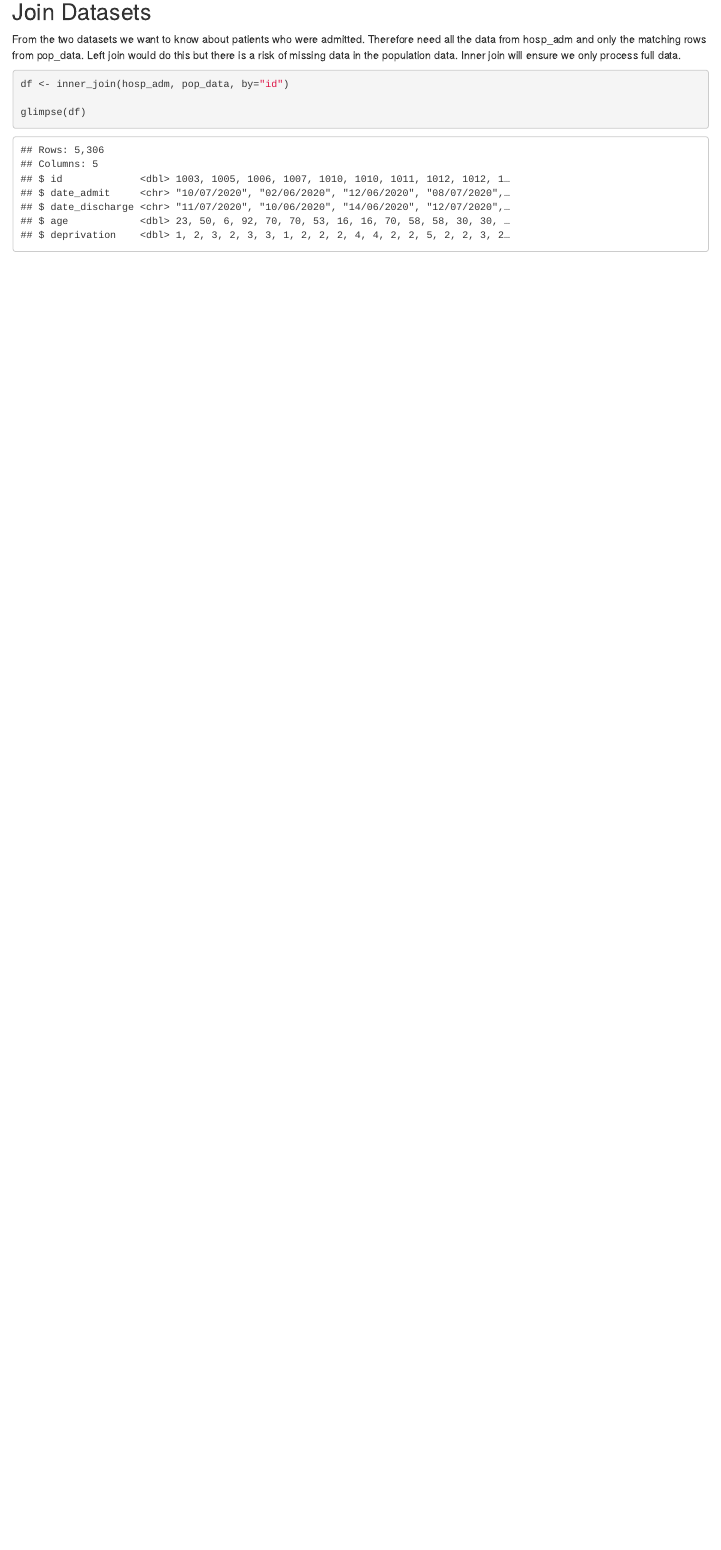
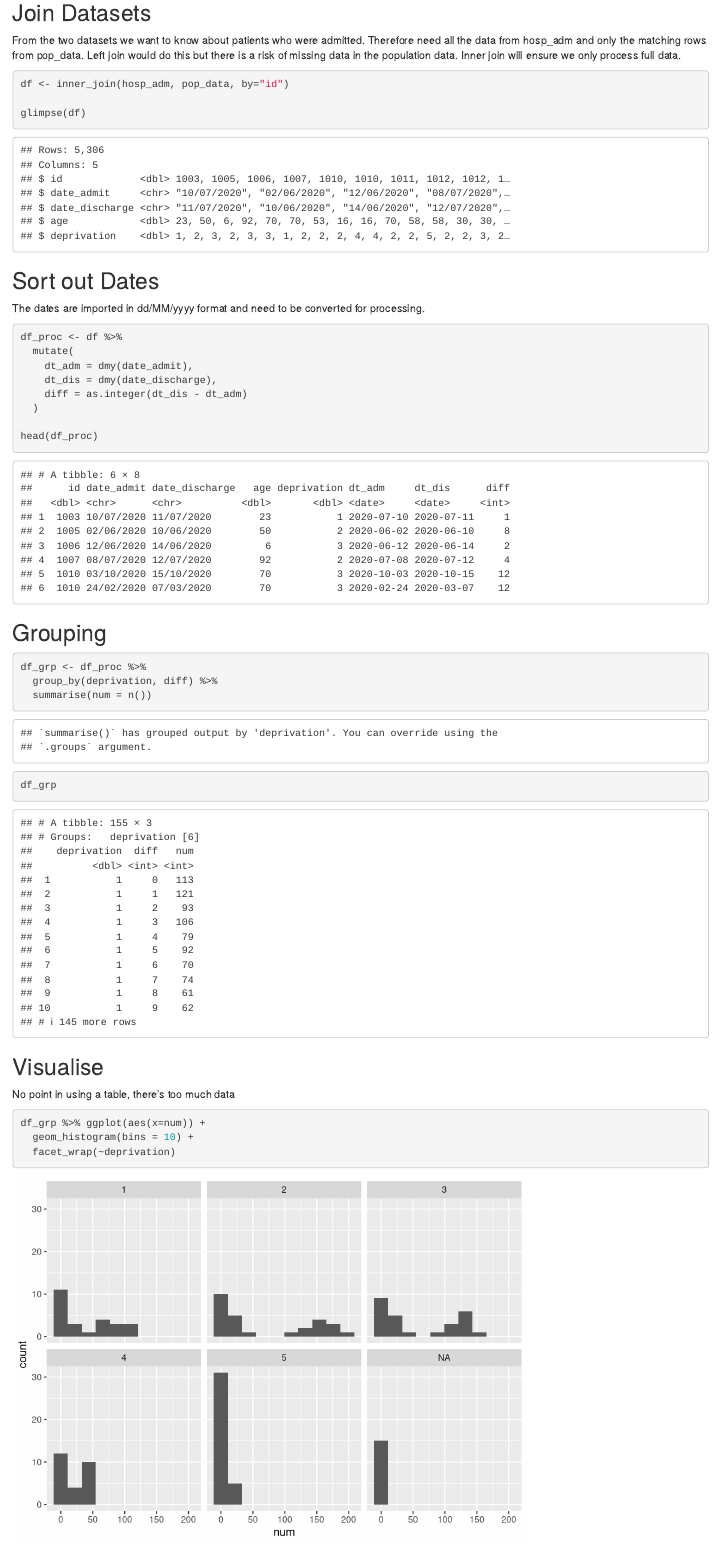
Before and after one commit to ajclarkin/hospital-admissions, an R Markdown document (SummariseDates.Rmd): the page in a window 1100 px wide, from 950 px down before the commit and from 890 px down after it, so that both start at the same text. Rendered offline with R 4.5, knitr and Pandoc, with nearby package versions.

Commit message:
Basic analysis of dates

````diff
--- a/SummariseDates.Rmd
+++ b/SummariseDates.Rmd
@@ -33,3 +33,47 @@ df <- inner_join(hosp_adm, pop_data, by="id")
 glimpse(df)
 
 ```
+
+## Sort out Dates
+
+The dates are imported in dd/MM/yyyy format and need to be converted for processing.
+
+
+```{r date-manuipulation}
+
+df_proc <- df %>%
+  mutate(
+    dt_adm = dmy(date_admit),
+    dt_dis = dmy(date_discharge),
+    diff = as.integer(dt_dis - dt_adm)
+  )
+
+head(df_proc)
+
+
+```
+
+## Grouping
+
+```{r grouping}
+
+df_grp <- df_proc %>%
+  group_by(deprivation, diff) %>%
+  summarise(num = n())
+
+df_grp
+
+
+```
+
+## Visualise
+No point in using a table, there's too much data
+
+```{r}
+
+df_grp %>% ggplot(aes(x=num)) +
+  geom_histogram(bins = 10) +
+  facet_wrap(~deprivation)
+
+
+```
````
Also changed, not shown: SummariseDates.Rmd (2 more changed lines).
